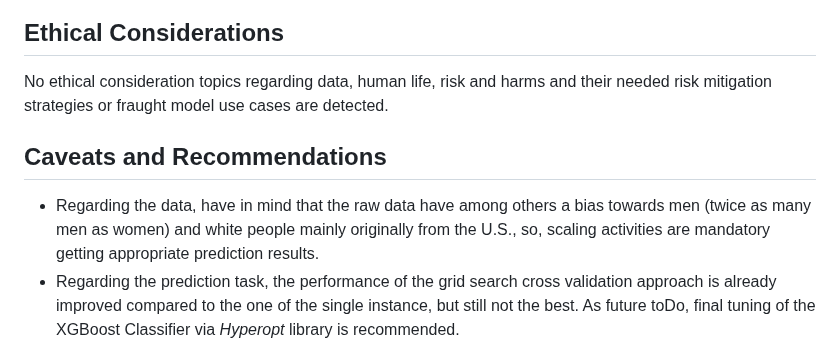
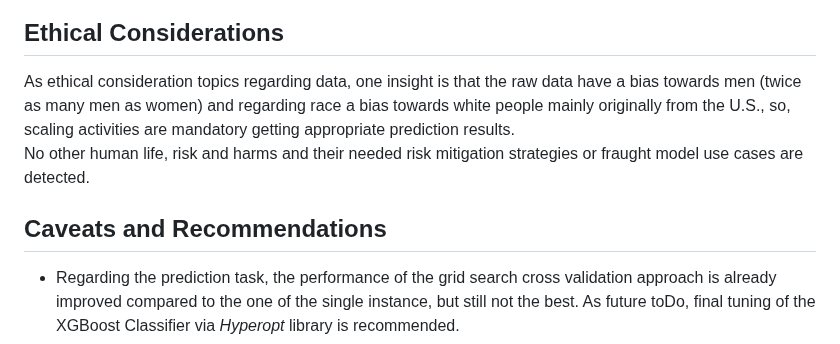
Before and after one commit to udacity/nd0821-c3-starter-code, a Markdown page: model_card.md, the part around the change. GitHub-like rendering.

Commit message:
Fix: add bias insights to ethical considerations part

```diff
--- a/model_card.md
+++ b/model_card.md
@@ -97,10 +97,10 @@ Validation results of the GridSearchCV best estimator are:<br>
 ![best xgb cls eval][image6]
 
 ## Ethical Considerations
-No ethical consideration topics regarding data, human life, risk and harms and their needed risk mitigation strategies or fraught model use cases are detected.
+As ethical consideration topics regarding data, one insight is that the raw data have a bias towards men (twice as many men as women) and regarding race a bias towards white people mainly originally from the U.S., so, scaling activities are mandatory getting appropriate prediction results.<br>
+No other human life, risk and harms and their needed risk mitigation strategies or fraught model use cases are detected.
 
 ## Caveats and Recommendations
-- Regarding the data, have in mind that the raw data have among others a bias towards men (twice as many men as women) and white people mainly originally from the U.S., so, scaling activities are mandatory getting appropriate prediction results.
 - Regarding the prediction task, the performance of the grid search cross validation approach is already improved compared to the one of the single instance, but still not the best. As future toDo, final tuning of the XGBoost Classifier via <i>Hyperopt</i> library is recommended.
 - Additional, feature importance information of the final resulting XGBoost Classifier model is critical to understand the prediction process. As additional future toDo: usage of <i>SHAP</i> diagrams or simple <i>xgb feature_importances_ parameter</i> bar chart of the X_train columns from the GridSearchCV best model result for identifying which features are most relevant for the target variable.
 - Last topic as future toDo is the usage of other classifier types and their evaluation compared to the XGBoost Classifier, even though it was often used by teams that won Kaggle competitions.
```
